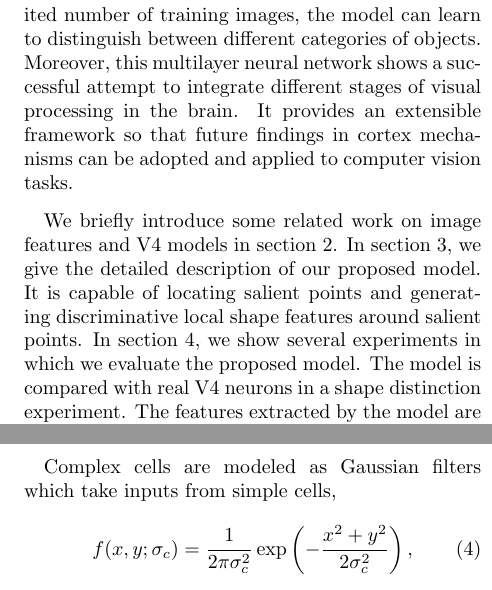
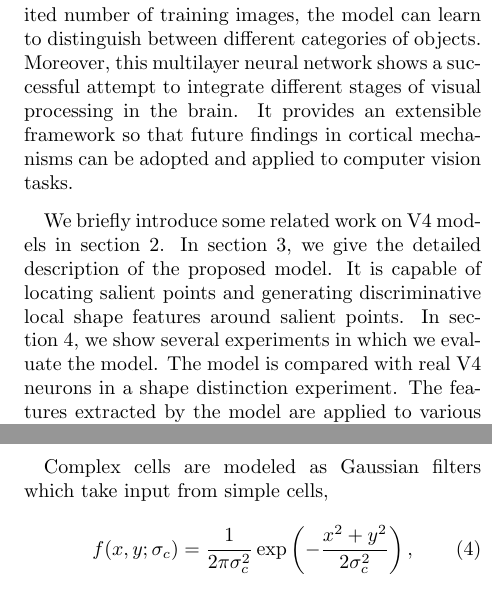
Before and after one commit to richarddzh/ijnn2015, a LaTeX paper (article.tex): two parts of the columns of pages 2 and 4 of 13, joined at a grey line, cut so that both start at the same text. Compiled offline with pdfLaTeX.

Commit message:
fix typo

```diff
--- a/article.tex
+++ b/article.tex
@@ -72,12 +72,12 @@ High-level local image features emerge in the output layer of the network.
 The features encode local structures of object shapes in a way which closely resembles the mechanism of the cortex.
 With a limited number of training images, the model can learn to distinguish between different categories of objects.
 Moreover, this multilayer neural network shows a successful attempt to integrate different stages of visual processing in the brain.
-It provides an extensible framework so that future findings in cortex mechanisms can be adopted and applied to computer vision tasks.
+It provides an extensible framework so that future findings in cortical mechanisms can be adopted and applied to computer vision tasks.
 
-We briefly introduce some related work on image features and V4 models in section~\ref{sec:2}.
-In section~\ref{sec:3}, we give the detailed description of our proposed model.
+We briefly introduce some related work on V4 models in section~\ref{sec:2}.
+In section~\ref{sec:3}, we give the detailed description of the proposed model.
 It is capable of locating salient points and generating discriminative local shape features around salient points.
-In section~\ref{sec:4}, we show several experiments in which we evaluate the proposed model.
+In section~\ref{sec:4}, we show several experiments in which we evaluate the model.
 The model is compared with real V4 neurons in a shape distinction experiment.
 The features extracted by the model are applied to various computer vision tasks.
 The discussion and conclusion is summarized in section~\ref{sec:5}.
@@ -168,7 +168,7 @@ u & \text{if } u>0,\\
 \end{array}\right.
 \end{equation}
 
-Complex cells are modeled as Gaussian filters which take inputs from simple cells,
+Complex cells are modeled as Gaussian filters which take input from simple cells,
 \begin{equation}
 f(x,y;\sigma_c)=\frac{1}{2\pi\sigma_c^2}\exp\left(-\frac{x^2+y^2}{2\sigma_c^2}\right),
 \end{equation}
```
Also changed, not shown: article.tex (2 more changed lines).
